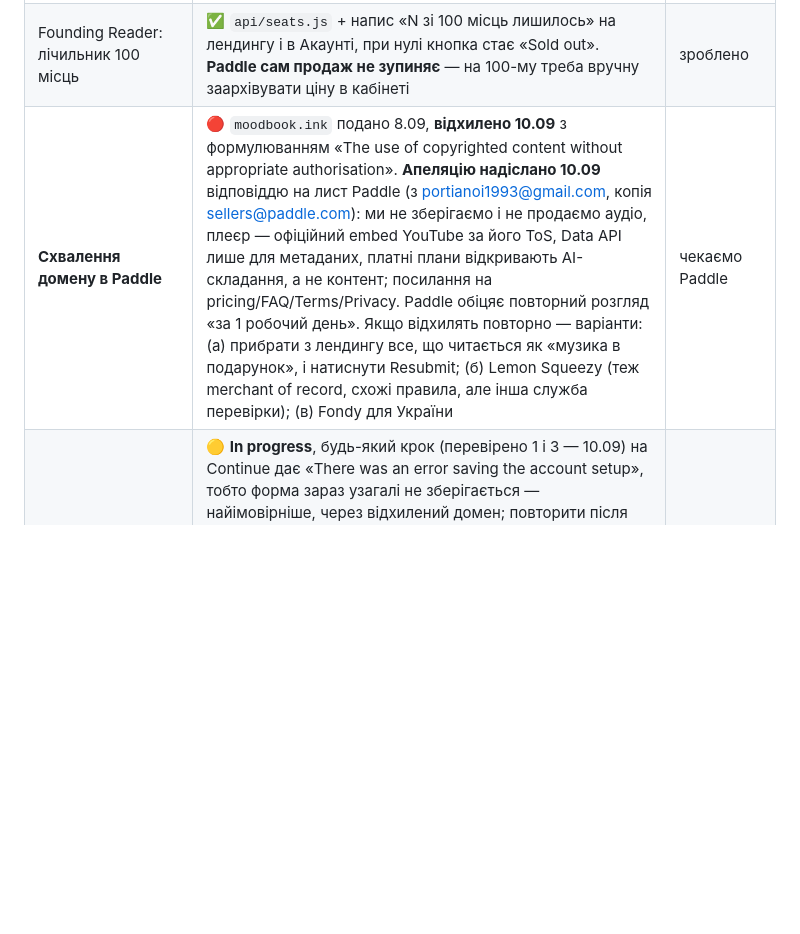
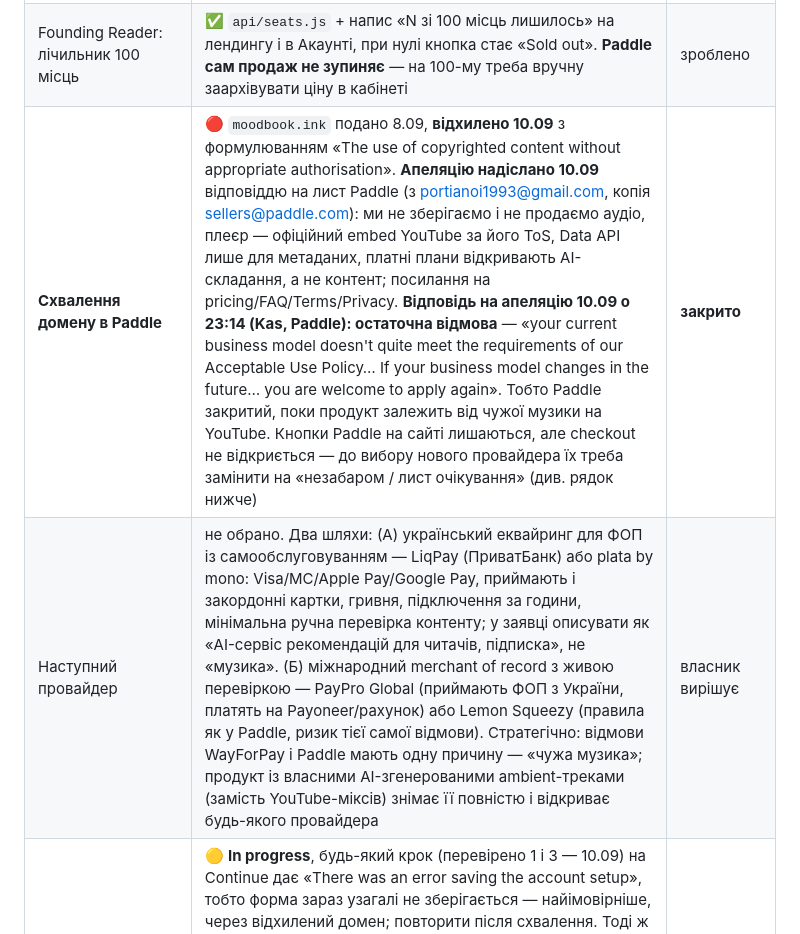
Before and after one commit to portianoi1993/moodbook-, a Markdown page: docs/HANDOFF.md, the part around the change. Rendered like a GitHub page; blank space fills up the shorter version.

Commit message:
docs: Paddle final rejection and the provider options that remain
Co-Authored-By: Claude Fable 5.1 <noreply@anthropic.com>

```diff
--- a/docs/HANDOFF.md
+++ b/docs/HANDOFF.md
@@ -52,7 +52,8 @@
 | Гривневі ціни для України | ✅ 10.09: у Paddle на всіх трьох цінах додано country-specific override для Ukraine в UAH — ₴1 490/рік, ₴249/міс, ₴1 990 Founding (Catalog → ціна → Edit price → Set local prices by country). Тепер українець на чеку бачить ті самі гривневі суми, що на сайті. Для інших країн Paddle конвертує з USD сам | зроблено |
 | Вебхук `api/paddle-webhook.js` | ✅ перевіряє підпис, пише продажі в Upstash, рахує місця Founding Reader. **Це лише облік** — доступ Pro видається на клієнті одразу після оплати (як промокод) | зроблено |
 | Founding Reader: лічильник 100 місць | ✅ `api/seats.js` + напис «N зі 100 місць лишилось» на лендингу і в Акаунті, при нулі кнопка стає «Sold out». **Paddle сам продаж не зупиняє** — на 100-му треба вручну заархівувати ціну в кабінеті | зроблено |
-| **Схвалення домену в Paddle** | 🔴 `moodbook.ink` подано 8.09, **відхилено 10.09** з формулюванням «The use of copyrighted content without appropriate authorisation». **Апеляцію надіслано 10.09** відповіддю на лист Paddle (з portianoi1993@gmail.com, копія sellers@paddle.com): ми не зберігаємо і не продаємо аудіо, плеєр — офіційний embed YouTube за його ToS, Data API лише для метаданих, платні плани відкривають AI-складання, а не контент; посилання на pricing/FAQ/Terms/Privacy. Paddle обіцяє повторний розгляд «за 1 робочий день». Якщо відхилять повторно — варіанти: (а) прибрати з лендингу все, що читається як «музика в подарунок», і натиснути Resubmit; (б) Lemon Squeezy (теж merchant of record, схожі правила, але інша служба перевірки); (в) Fondy для України | чекаємо Paddle |
+| **Схвалення домену в Paddle** | 🔴 `moodbook.ink` подано 8.09, **відхилено 10.09** з формулюванням «The use of copyrighted content without appropriate authorisation». **Апеляцію надіслано 10.09** відповіддю на лист Paddle (з portianoi1993@gmail.com, копія sellers@paddle.com): ми не зберігаємо і не продаємо аудіо, плеєр — офіційний embed YouTube за його ToS, Data API лише для метаданих, платні плани відкривають AI-складання, а не контент; посилання на pricing/FAQ/Terms/Privacy. **Відповідь на апеляцію 10.09 о 23:14 (Kas, Paddle): остаточна відмова** — «your current business model doesn't quite meet the requirements of our Acceptable Use Policy… If your business model changes in the future… you are welcome to apply again». Тобто Paddle закритий, поки продукт залежить від чужої музики на YouTube. Кнопки Paddle на сайті лишаються, але checkout не відкриється — до вибору нового провайдера їх треба замінити на «незабаром / лист очікування» (див. рядок нижче) | **закрито** |
+| Наступний провайдер | не обрано. Два шляхи: (А) український еквайринг для ФОП із самообслуговуванням — LiqPay (ПриватБанк) або plata by mono: Visa/MC/Apple Pay/Google Pay, приймають і закордонні картки, гривня, підключення за години, мінімальна ручна перевірка контенту; у заявці описувати як «AI-сервіс рекомендацій для читачів, підписка», не «музика». (Б) міжнародний merchant of record з живою перевіркою — PayPro Global (приймають ФОП з України, платять на Payoneer/рахунок) або Lemon Squeezy (правила як у Paddle, ризик тієї самої відмови). Стратегічно: відмови WayForPay і Paddle мають одну причину — «чужа музика»; продукт із власними AI-згенерованими ambient-треками (замість YouTube-міксів) знімає її повністю і відкриває будь-якого провайдера | власник вирішує |
 | Верифікація акаунту в Paddle | 🟡 **In progress**, будь-який крок (перевірено 1 і 3 — 10.09) на Continue дає «There was an error saving the account setup», тобто форма зараз узагалі не зберігається — найімовірніше, через відхилений домен; повторити після схвалення. Тоді ж на кроці 3 змінити «Refund policy» з `moodbook.ink/terms.html` на `moodbook.ink/terms.html#refunds` (поле React: значення ставити нативним сетером + подія input, набір з клавіатури не спрацьовує). На кроці 4 «Business start date» стоїть 19.09.1993 (це дата народження) — власник має поставити дату реєстрації ФОП. Заповнює власник: дата народження, дата початку діяльності; поле «VAT number» лишити порожнім (ФОП без ПДВ); крок 5 — No/No/No/No + «Yes, I confirm». Я до полів з особистими даними не торкаюсь | власник, після схвалення домену |
 | Налаштування виплат (Payouts → Settings, USD) | 🟡 мною заповнено: Individual, ім'я, адреса (40a Obolonskyi Avenue, 04214 Kyiv), метод Payoneer, поріг $100. **Власнику лишилось:** дата народження + e-mail Payoneer-акаунту → Save Changes. Payoneer-акаунт має бути вже створений (payoneer.com, безкоштовно) | власник, ~3 хв |
 | Default payment link (Checkout → Checkout settings) | не зроблено — поле стає доступним лише після схвалення домену. Вписати `https://moodbook.ink`. Без цього Paddle не відкриє checkout навіть зі схваленим доменом | я, після схвалення |
```
